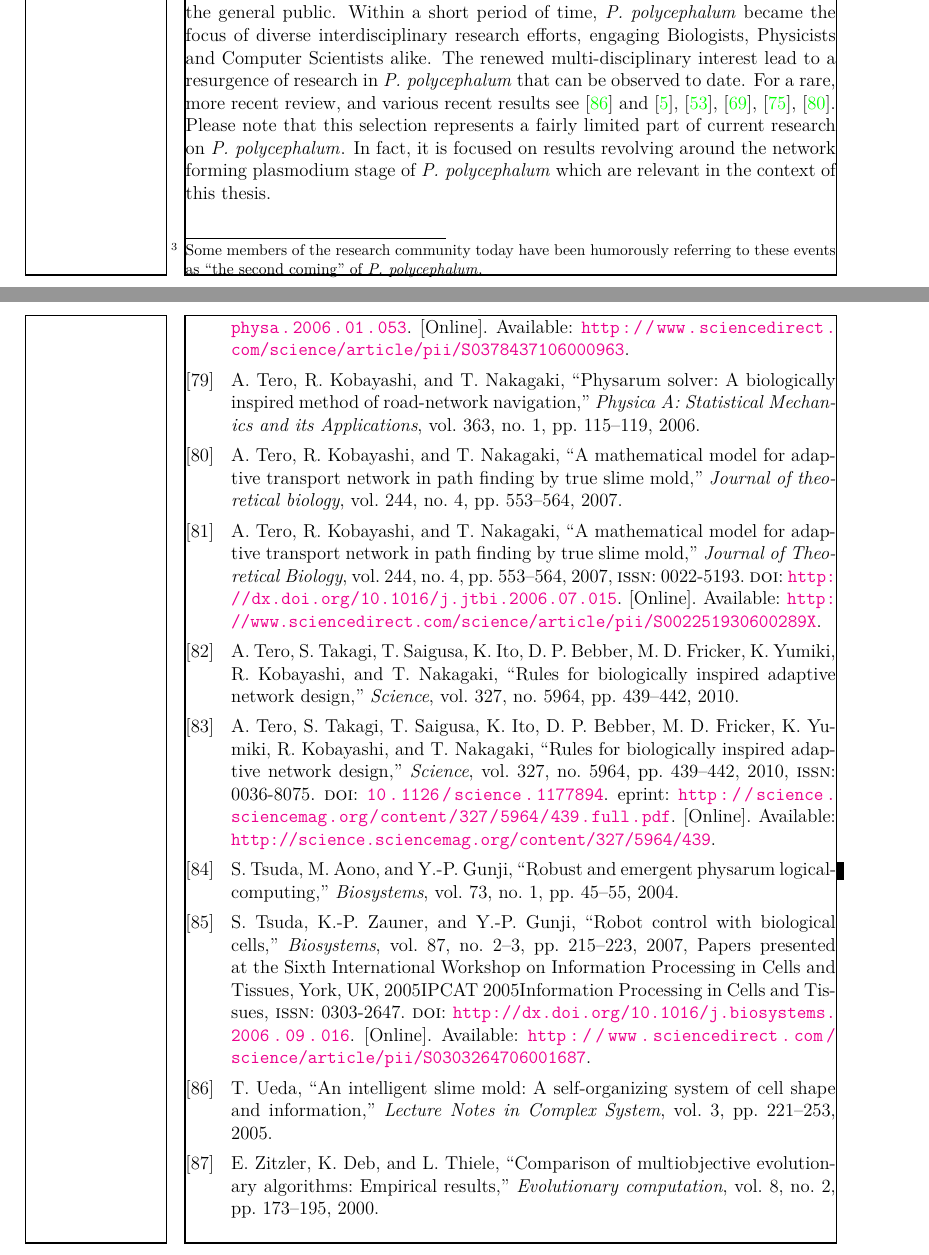
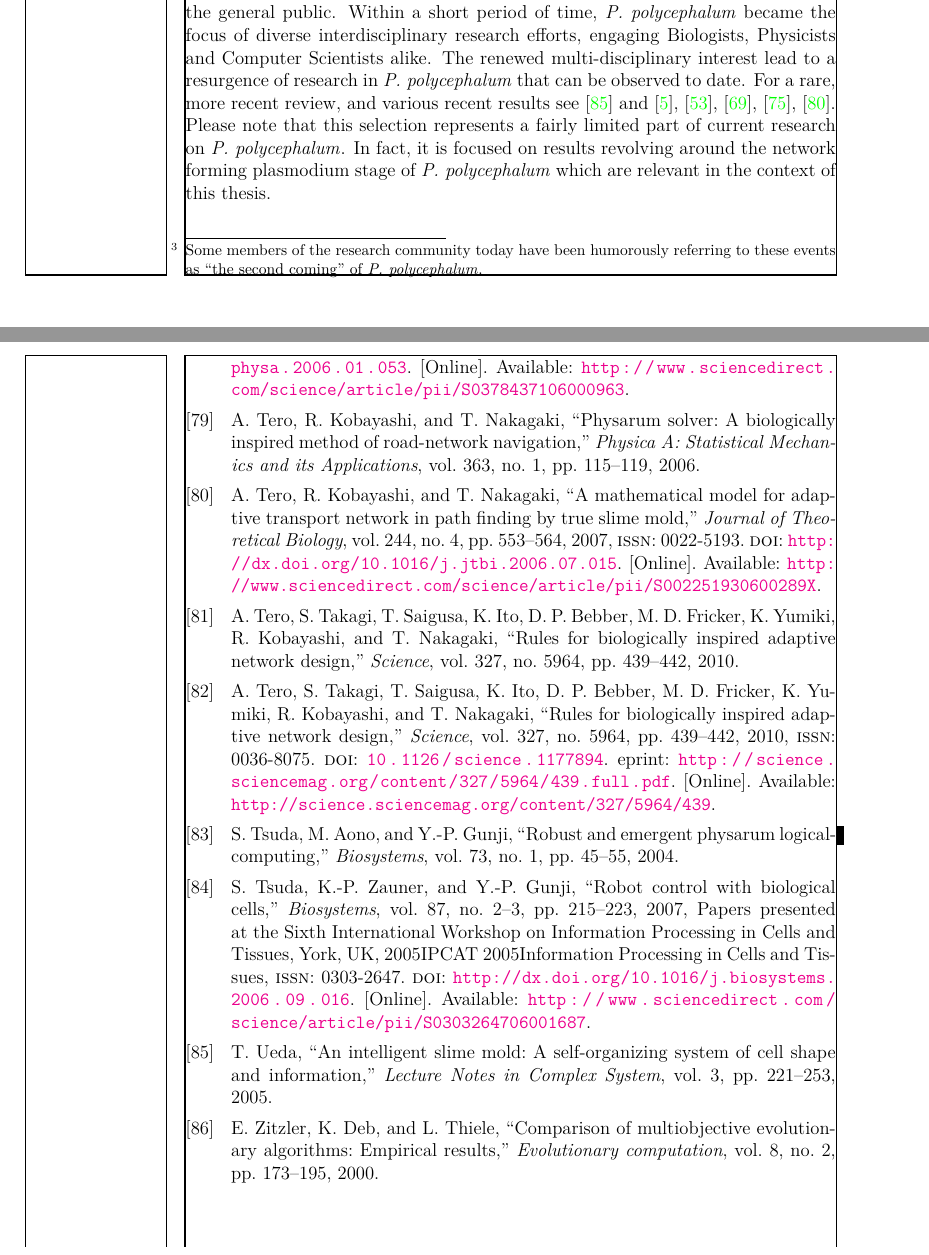
Before and after one commit to 05dirnbe/phd-thesis, a LaTeX thesis (thesis.tex, which reads tex/chapters/introduction/sections/physarum.tex): two parts of pages 14 and 50 of 51, joined at a grey line, cut so that both start at the same text. Compiled offline with pdfLaTeX.

Commit message:
Smalle fixes for bib file.

```diff
--- a/tex/chapters/introduction/sections/physarum.tex
+++ b/tex/chapters/introduction/sections/physarum.tex
@@ -83,6 +83,6 @@
 
 		\P develops exceptionally well when cultured in the lab which makes it an ideal subject for scientific studies. Significant research activity in the beginning of the latter half of the 20th century explored the life cycle of \P and described the morphology and physiology of its various stages for the first time. Culturing procedures as well as genetic and molecular techniques were developed that allowed a detailed study of its mitotic cycle, cellular motility, differentiation and many other questions of biological interest. Although interest in \P was at first exclusively fueled by general questions of Biology, the scientific community soon began to appreciate the value of \P as multi-potent model system that could be controlled and studied effectively. Within a short period \P became a core experimental platform, driving a wide variety of research efforts. The study of cell motility is particularly noteworthy in this context. Relevant reviews dating from the 80th can be found in~\cite{dove1980growth, aldrich2012cell,sauer1982developmental,Sauer1986}.
 
-		After a period of intense efforts up to the 80th, the remainder of the century saw a general decline in interest related to \P. It should not end until the beginning of the 21th century, when exciting new question surrounding the networks formed by the plasmodium of \P arose\footnote{Some members of the research community today have been humorously referring to these events as ``the second coming'' of \P.}. In particular, it was shown that the vein networks formed by the plasmodium of \P exhibit highly localized dynamic oscillatory behavior and a capability to adaptively change their topology. Together with its remarkable chemotactic abilities, these properties play a key role in the foraging behavior of \P. Despite the lack of any centralized control, they enable the organism to act as an organized unit in order to establish robust and effective vein networks connecting a potentially large set of spatially distributed food sources. In a similar context, the vein network established by \P has been shown experimentally to mimic man-made transportation networks such as railway systems or highways~\cite{tero2010rules,tero2006physarum,nakagaki2004smart}. Furthermore, it has been demonstrated that the plasmodium of \P can establish the shortest path between a pair of food sources placed in a maze~\cite{nakagaki2000intelligence}. These astounding feats received major interest amongst scientists of many disciplines and earned \P a place in the perception of the general public. Within a short period of time, \P became the focus of diverse interdisciplinary research efforts, engaging Biologists, Physicists and Computer Scientists alike. The renewed multi-disciplinary interest lead to a resurgence of research in \P that can be observed to date. For a rare, more recent review, and various recent results see~\cite{ueda2005intelligent} and~\cite{takamatsu2009environment,shirakawa2007emergence,alim2013random,tero2007mathematical,nakagaki2004obtaining}. Please note that this selection represents a fairly limited part of current research on \P. In fact, it is focused on results revolving around the network forming plasmodium stage of \P which are relevant in the context of this thesis.
+		After a period of intense efforts up to the 80th, the remainder of the century saw a general decline in interest related to \P. It should not end until the beginning of the 21th century, when exciting new question surrounding the networks formed by the plasmodium of \P arose\footnote{Some members of the research community today have been humorously referring to these events as ``the second coming'' of \P.}. In particular, it was shown that the vein networks formed by the plasmodium of \P exhibit highly localized dynamic oscillatory behavior and a capability to adaptively change their topology. Together with its remarkable chemotactic abilities, these properties play a key role in the foraging behavior of \P. Despite the lack of any centralized control, they enable the organism to act as an organized unit in order to establish robust and effective vein networks connecting a potentially large set of spatially distributed food sources. In a similar context, the vein network established by \P has been shown experimentally to mimic man-made transportation networks such as railway systems or highways~\cite{tero2010rules,tero2006physarum,nakagaki2004smart}. Furthermore, it has been demonstrated that the plasmodium of \P can establish the shortest path between a pair of food sources placed in a maze~\cite{nakagaki2000intelligence}. These astounding feats received major interest amongst scientists of many disciplines and earned \P a place in the perception of the general public. Within a short period of time, \P became the focus of diverse interdisciplinary research efforts, engaging Biologists, Physicists and Computer Scientists alike. The renewed multi-disciplinary interest lead to a resurgence of research in \P that can be observed to date. For a rare, more recent review, and various recent results see~\cite{ueda2005intelligent} and~\cite{takamatsu2009environment,shirakawa2007emergence,alim2013random,Tero2007553,nakagaki2004obtaining}. Please note that this selection represents a fairly limited part of current research on \P. In fact, it is focused on results revolving around the network forming plasmodium stage of \P which are relevant in the context of this thesis.
 
 		\FloatBarrier
```
Also changed, not shown: tex/chapters/introduction/sections/computing_with_physarum.tex (+1 -1 lines), thesis.tex (line endings or trailing spaces).
